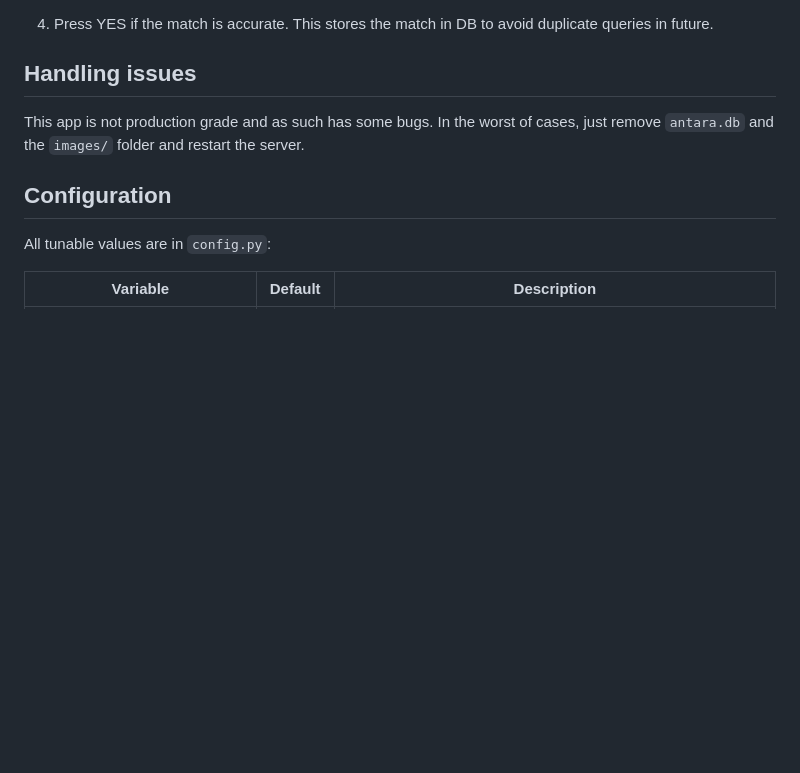
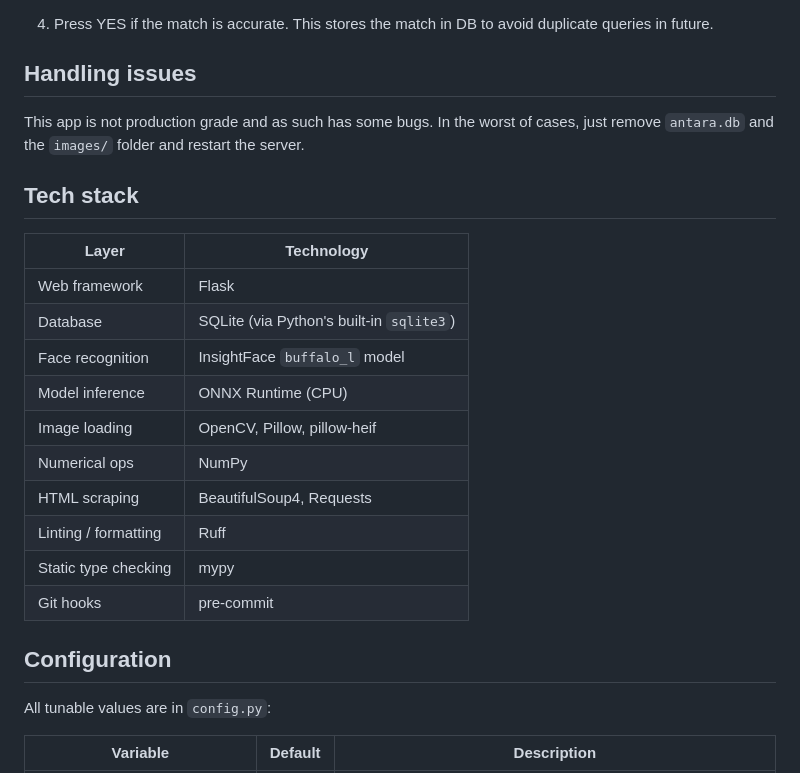
Before and after one commit to Rahul-RB/antara, a Markdown page: README.md, the part around the change. Drawn GitHub-style; blank space fills up the shorter version.

Commit message:
More docs changes

```diff
--- a/README.md
+++ b/README.md
@@ -60,6 +60,22 @@ The application starts on `http://localhost:5000`. Open it in a browser, enter y
 This app is not production grade and as such has some bugs. In the worst of cases, just remove `antara.db` and the `images/` folder and restart the server.
 
 
+## Tech stack
+
+| Layer | Technology |
+|---|---|
+| Web framework | Flask |
+| Database | SQLite (via Python's built-in `sqlite3`) |
+| Face recognition | InsightFace `buffalo_l` model |
+| Model inference | ONNX Runtime (CPU) |
+| Image loading | OpenCV, Pillow, pillow-heif |
+| Numerical ops | NumPy |
+| HTML scraping | BeautifulSoup4, Requests |
+| Linting / formatting | Ruff |
+| Static type checking | mypy |
+| Git hooks | pre-commit |
+
+
 ## Configuration
 
 All tunable values are in `config.py`:
```
